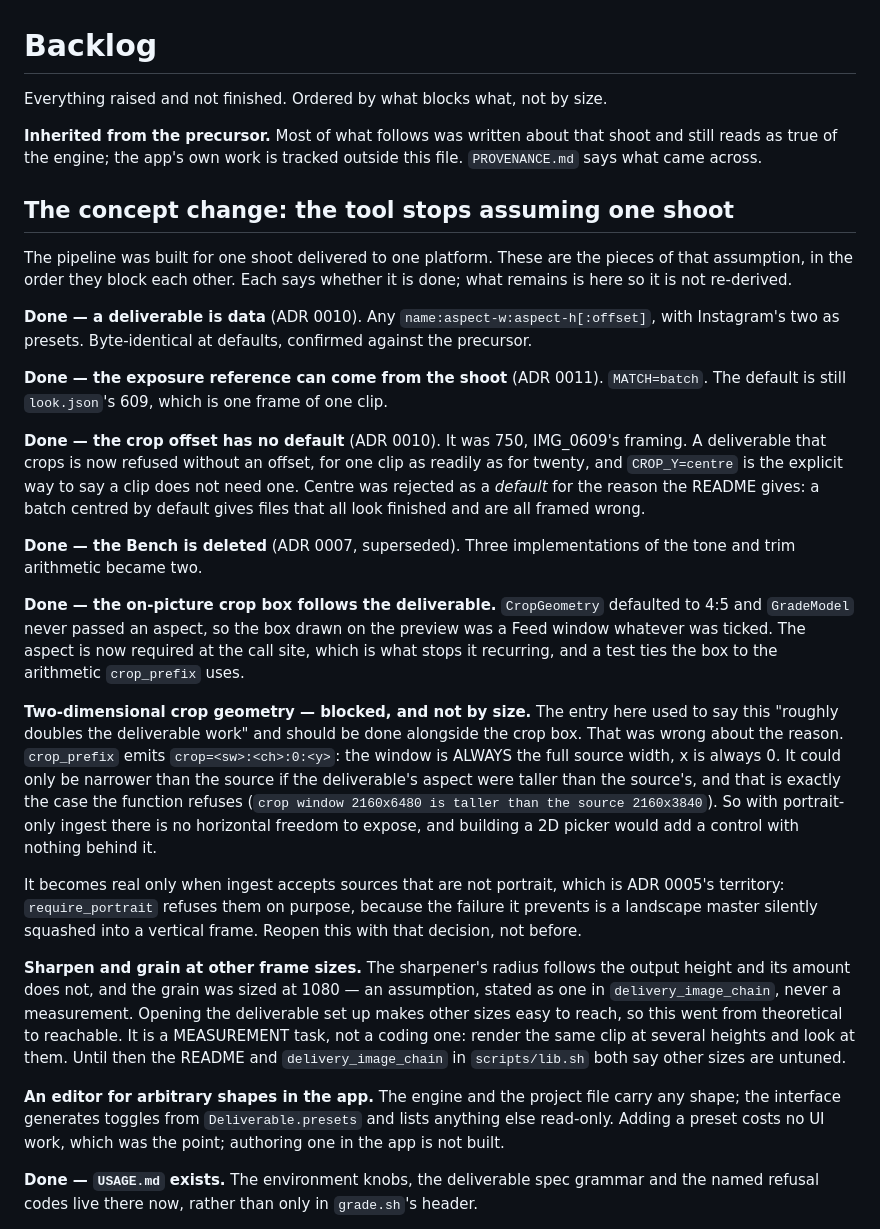
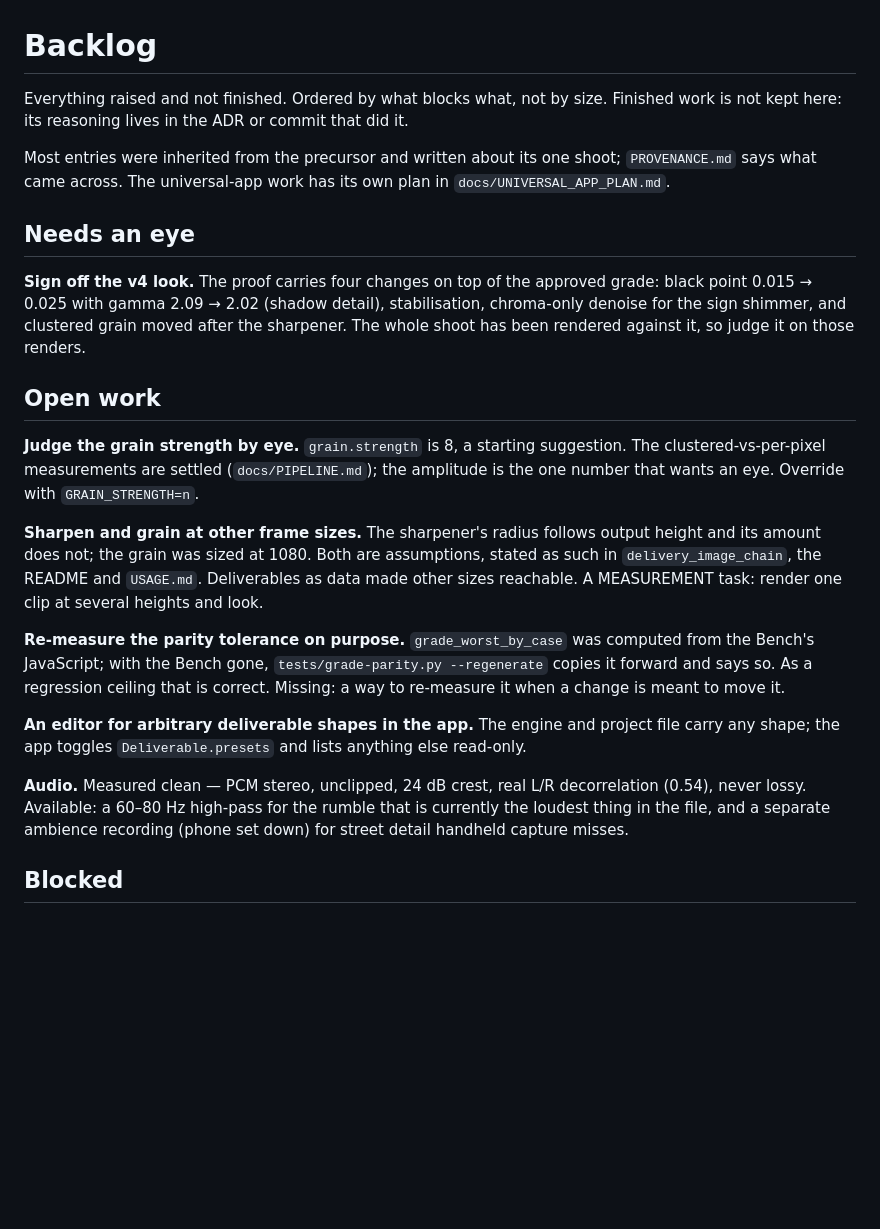
Before and after one commit to moritzsalla/LogGrade-macOS, a Markdown page: docs/BACKLOG.md, the part around one of its changes. GitHub-like rendering; blank space fills up the shorter version.

```diff
--- a/docs/BACKLOG.md
+++ b/docs/BACKLOG.md
@@ -1,61 +1,40 @@
 # Backlog
 
-Everything raised and not finished. Ordered by what blocks what, not by size.
+Everything raised and not finished. Ordered by what blocks what, not by size. Finished work is not
+kept here: its reasoning lives in the ADR or commit that did it.
 
-**Inherited from the precursor.** Most of what follows was written about that shoot and still reads
-as true of the engine; the app's own work is tracked outside this file. `PROVENANCE.md` says what
-came across.
+Most entries were inherited from the precursor and written about its one shoot; `PROVENANCE.md`
+says what came across. The universal-app work has its own plan in `docs/UNIVERSAL_APP_PLAN.md`.
 
-## The concept change: the tool stops assuming one shoot
+## Needs an eye
 
-The pipeline was built for one shoot delivered to one platform. These are the pieces of that
-assumption, in the order they block each other. Each says whether it is done; what remains is here
-so it is not re-derived.
+**Sign off the v4 look.** The proof carries four changes on top of the approved grade: black point
+0.015 → 0.025 with gamma 2.09 → 2.02 (shadow detail), stabilisation, chroma-only denoise for the
+sign shimmer, and clustered grain moved after the sharpener. The whole shoot has been rendered
+against it, so judge it on those renders.
 
-**Done — a deliverable is data** (ADR 0010). Any `name:aspect-w:aspect-h[:offset]`, with Instagram's
-two as presets. Byte-identical at defaults, confirmed against the precursor.
+## Open work
 
-**Done — the exposure reference can come from the shoot** (ADR 0011). `MATCH=batch`. The default is
-still `look.json`'s 609, which is one frame of one clip.
+**Judge the grain strength by eye.** `grain.strength` is 8, a starting suggestion. The
+clustered-vs-per-pixel measurements are settled (`docs/PIPELINE.md`); the amplitude is the one
+number that wants an eye. Override with `GRAIN_STRENGTH=n`.
 
-**Done — the crop offset has no default** (ADR 0010). It was 750, IMG_0609's framing. A
-deliverable that crops is now refused without an offset, for one clip as readily as for twenty, and
-`CROP_Y=centre` is the explicit way to say a clip does not need one. Centre was rejected as a
-*default* for the reason the README gives: a batch centred by default gives files that all look
-finished and are all framed wrong.
+**Sharpen and grain at other frame sizes.** The sharpener's radius follows output height and its
+amount does not; the grain was sized at 1080. Both are assumptions, stated as such in
+`delivery_image_chain`, the README and `USAGE.md`. Deliverables as data made other sizes reachable.
+A MEASUREMENT task: render one clip at several heights and look.
 
-**Done — the Bench is deleted** (ADR 0007, superseded). Three implementations of the tone and trim
-arithmetic became two.
+**Re-measure the parity tolerance on purpose.** `grade_worst_by_case` was computed from the Bench's
+JavaScript; with the Bench gone, `tests/grade-parity.py --regenerate` copies it forward and says so.
+As a regression ceiling that is correct. Missing: a way to re-measure it when a change is meant to
+move it.
 
-**Done — the on-picture crop box follows the deliverable.** `CropGeometry` defaulted to 4:5 and
-`GradeModel` never passed an aspect, so the box drawn on the preview was a Feed window whatever was
-ticked. The aspect is now required at the call site, which is what stops it recurring, and a test
-ties the box to the arithmetic `crop_prefix` uses.
+**An editor for arbitrary deliverable shapes in the app.** The engine and project file carry any
+shape; the app toggles `Deliverable.presets` and lists anything else read-only.
 
-**Two-dimensional crop geometry — blocked, and not by size.** The entry here used to say this
-"roughly doubles the deliverable work" and should be done alongside the crop box. That was wrong
-about the reason. `crop_prefix` emits `crop=<sw>:<ch>:0:<y>`: the window is ALWAYS the full source
-width, x is always 0. It could only be narrower than the source if the deliverable's aspect were
-taller than the source's, and that is exactly the case the function refuses (`crop window 2160x6480
-is taller than the source 2160x3840`). So with portrait-only ingest there is no horizontal freedom
-to expose, and building a 2D picker would add a control with nothing behind it.
+**Audio.** Measured clean — PCM stereo, unclipped, 24 dB crest, real L/R decorrelation (0.54), never
+lossy. Available: a 60–80 Hz high-pass for the rumble that is currently the loudest thing in the
+file, and a separate ambience recording (phone set down) for street detail handheld capture misses.
 
-It becomes real only when ingest accepts sources that are not portrait, which is ADR 0005's
-territory: `require_portrait` refuses them on purpose, because the failure it prevents is a
-landscape master silently squashed into a vertical frame. Reopen this with that decision, not
-before.
+## Blocked
 
-**Sharpen and grain at other frame sizes.** The sharpener's radius follows the output height and its
-amount does not, and the grain was sized at 1080 — an assumption, stated as one in
-`delivery_image_chain`, never a measurement. Opening the deliverable set up makes other sizes easy
-to reach, so this went from theoretical to reachable. It is a MEASUREMENT task, not a coding one:
-render the same clip at several heights and look at them. Until then the README and
-`delivery_image_chain` in `scripts/lib.sh` both say other sizes are untuned.
-
-**An editor for arbitrary shapes in the app.** The engine and the project file carry any shape; the
-interface generates toggles from `Deliverable.presets` and lists anything else read-only. Adding a
-preset costs no UI work, which was the point; authoring one in the app is not built.
-
-**Done — `USAGE.md` exists.** The environment knobs, the deliverable spec grammar and the named
-refusal codes live there now, rather than only in `grade.sh`'s header.
-
```
Also changed, not shown: other parts of docs/BACKLOG.md (+15 -52 lines).
